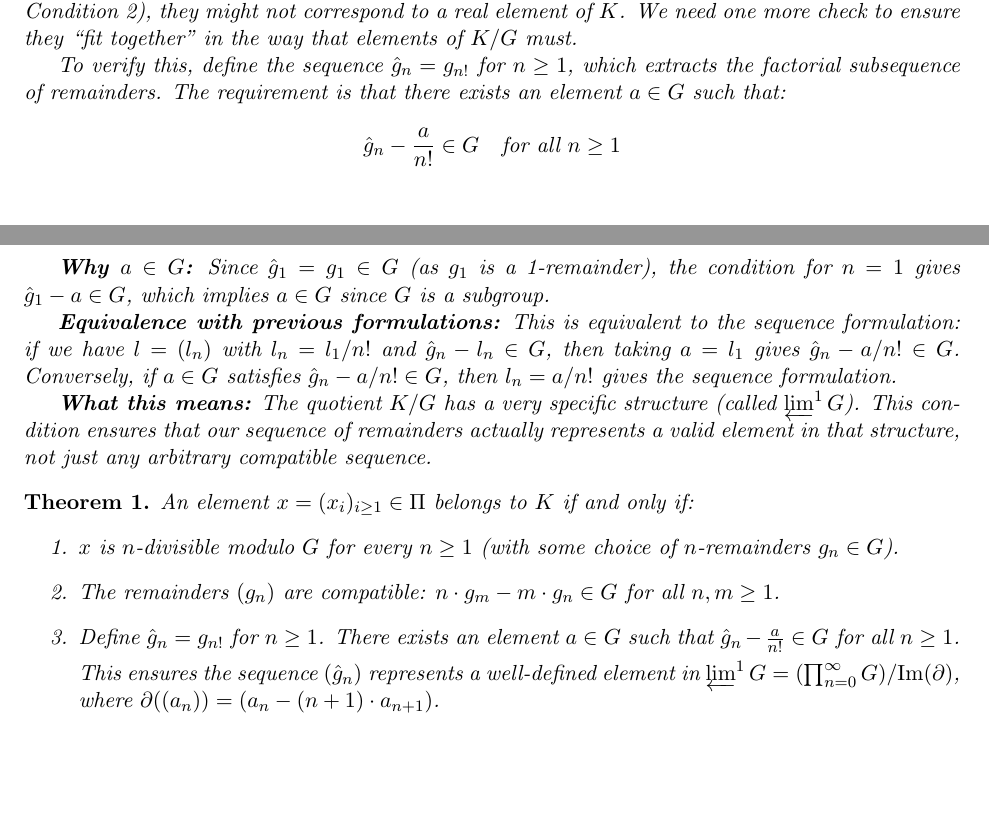
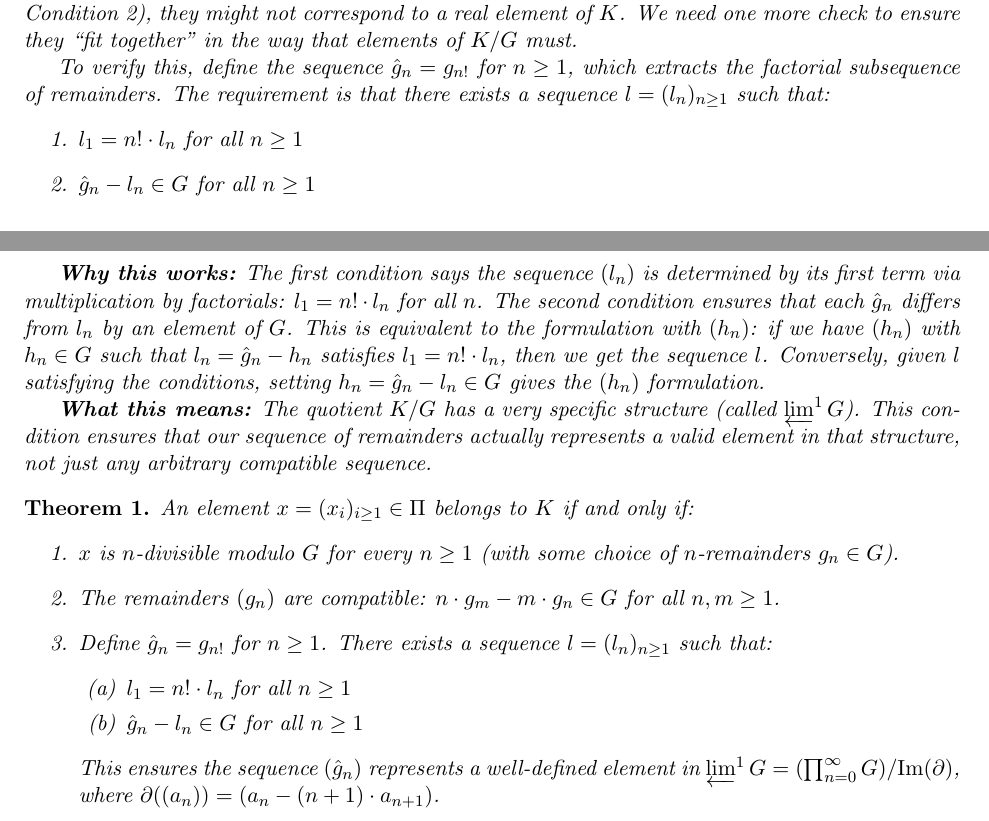
Before and after one commit to gregconner/cotorsionhull, a LaTeX document (short_cotorsion_hull_construction.tex): two parts of pages 1 and 2 of 2, joined at a grey line, cut so that both start at the same text, the shorter picture padded with empty space. Compiled offline with pdfLaTeX.

Commit message:
Version 0.3.1: Revert to l-sequence formulation using multiplication l_1 = n!·l_n (avoiding problematic division)

```diff
--- a/short_cotorsion_hull_construction.tex
+++ b/short_cotorsion_hull_construction.tex
@@ -71,19 +71,19 @@ in the way that elements of $K/G$ must.
 
 To verify this, define the sequence $\hat{g}_n = g_{n!}$ for $n \geq 1$, which extracts
 the factorial subsequence of remainders. The requirement is that there exists
-an element $a \in G$ such that:
-\[
-\hat{g}_n - \frac{a}{n!} \in G \quad \text{for all } n \geq 1
-\]
+a sequence $l = (l_n)_{n \geq 1}$ such that:
+\begin{enumerate}
+\item $l_1 = n! \cdot l_n$ for all $n \geq 1$
+\item $\hat{g}_n - l_n \in G$ for all $n \geq 1$
+\end{enumerate}
 
-\textbf{Why $a \in G$:} Since $\hat{g}_1 = g_1 \in G$ (as $g_1$ is a 1-remainder),
-the condition for $n=1$ gives $\hat{g}_1 - a \in G$, which implies $a \in G$
-since $G$ is a subgroup.
-
-\textbf{Equivalence with previous formulations:} This is equivalent to the sequence
-formulation: if we have $l = (l_n)$ with $l_n = l_1/n!$ and $\hat{g}_n - l_n \in G$,
-then taking $a = l_1$ gives $\hat{g}_n - a/n! \in G$. Conversely, if $a \in G$
-satisfies $\hat{g}_n - a/n! \in G$, then $l_n = a/n!$ gives the sequence formulation.
+\textbf{Why this works:} The first condition says the sequence $(l_n)$ is determined
+by its first term via multiplication by factorials: $l_1 = n! \cdot l_n$ for all $n$.
+The second condition ensures that each $\hat{g}_n$ differs from $l_n$ by an element
+of $G$. This is equivalent to the formulation with $(h_n)$: if we have $(h_n)$
+with $h_n \in G$ such that $l_n = \hat{g}_n - h_n$ satisfies $l_1 = n! \cdot l_n$,
+then we get the sequence $l$. Conversely, given $l$ satisfying the conditions,
+setting $h_n = \hat{g}_n - l_n \in G$ gives the $(h_n)$ formulation.
 
 \textbf{What this means:} The quotient $K/G$ has a very specific structure (called
 $\limone G$). This condition ensures that our sequence of remainders actually
@@ -98,8 +98,12 @@ An element $x = (x_i)_{i \geq 1} \in \Pi$ belongs to $K$ if and only if:
       $n$-remainders $g_n \in G$).
 \item The remainders $(g_n)$ are compatible: $n \cdot g_m - m \cdot g_n \in G$
       for all $n, m \geq 1$.
-\item Define $\hat{g}_n = g_{n!}$ for $n \geq 1$. There exists an element $a \in G$
-      such that $\hat{g}_n - \frac{a}{n!} \in G$ for all $n \geq 1$.
+\item Define $\hat{g}_n = g_{n!}$ for $n \geq 1$. There exists a sequence
+      $l = (l_n)_{n \geq 1}$ such that:
+      \begin{enumerate}
+      \item $l_1 = n! \cdot l_n$ for all $n \geq 1$
+      \item $\hat{g}_n - l_n \in G$ for all $n \geq 1$
+      \end{enumerate}
 
       This ensures the sequence $(\hat{g}_n)$ represents a well-defined element in
       $\limone G = (\prod_{n=0}^{\infty} G) / \mathrm{Im}(\partial)$,
```
Also changed, not shown: short_cotorsion_hull_construction.pdf, 1 other file.
